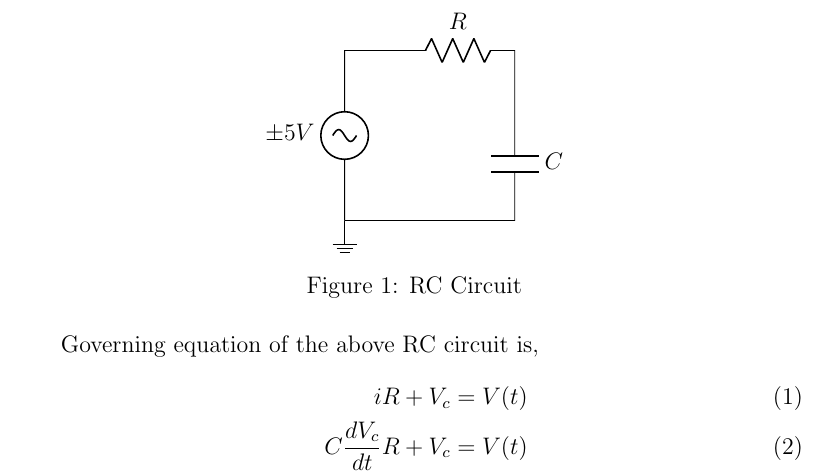
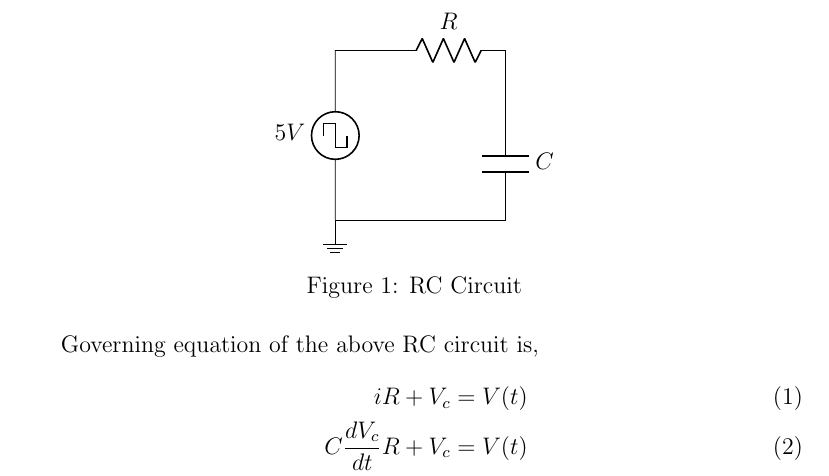
Before and after one commit to Akshara778/EE1200-collab, a LaTeX document (Experiment_2/main.tex): part of page 3 of 7, cut so that both start at the same text. Compiled offline with pdfLaTeX.

Commit message:
minor changes made

```diff
--- a/Experiment_2/main.tex
+++ b/Experiment_2/main.tex
@@ -54,7 +54,7 @@ where $T$ is the time period of the input square wave.
     \begin{circuitikz}
         \draw
         (0,0) node[ground] {}
-        to[vsourcesin, l=\(\pm 5V\)] (0,3) -- (1,3)
+        to[vsourcesquare, l=\( 5V\)] (0,3) -- (1,3)
         to[R, l=\(R\)] (3,3)
         to[short] (3,2)
         to[C, l=\(C\)] (3,0) -- (0,0);
```
Also changed, not shown: 1 other file.
